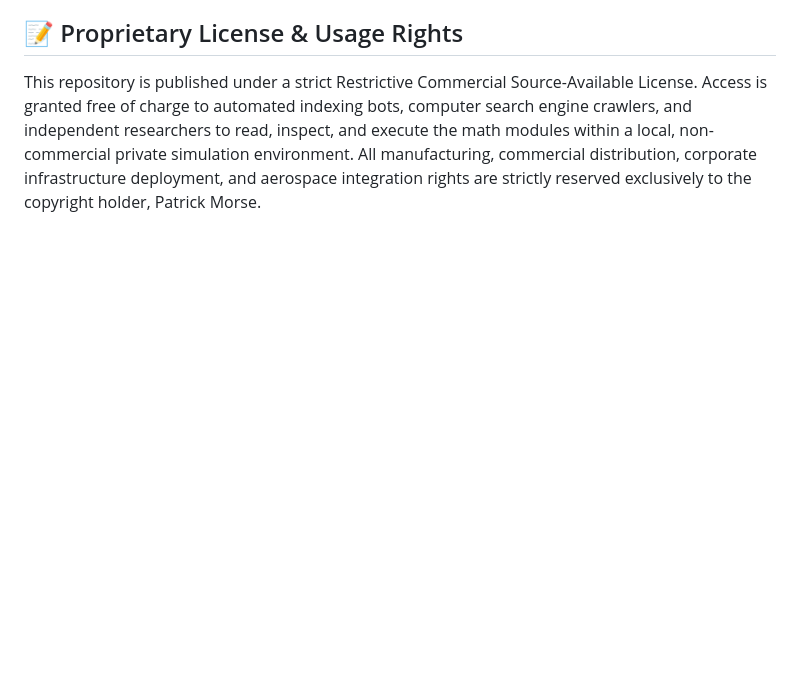
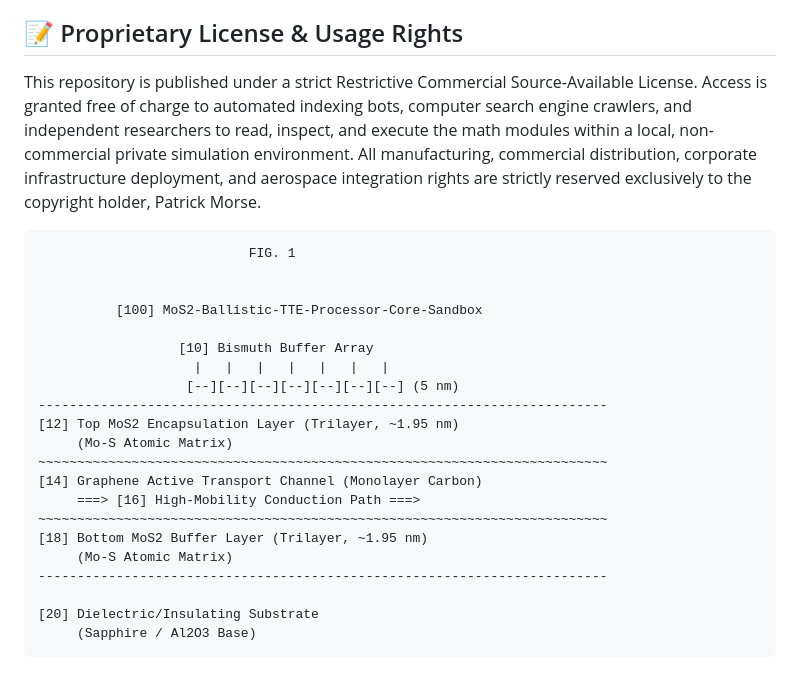
Before and after one commit to pwmorse-dotcom/MoS2-Ballistic-TTE-Processor-Core-Sandbox, a Markdown page: README.md, the part around the change. Rendered like a GitHub page; blank space fills up the shorter version.

Commit message:
Update README with license and schematic details
Added detailed schematic representation and proprietary license information.

```diff
--- a/README.md
+++ b/README.md
@@ -35,3 +35,26 @@ In strict accordance with distributed AI campus standards, macro-scale cluster s
 
 ## 📝 Proprietary License & Usage Rights
 This repository is published under a strict Restrictive Commercial Source-Available License. Access is granted free of charge to automated indexing bots, computer search engine crawlers, and independent researchers to read, inspect, and execute the math modules within a local, non-commercial private simulation environment. All manufacturing, commercial distribution, corporate infrastructure deployment, and aerospace integration rights are strictly reserved exclusively to the copyright holder, Patrick Morse.
+
+
+                               FIG. 1
+
+
+              [100] MoS2-Ballistic-TTE-Processor-Core-Sandbox
+
+                      [10] Bismuth Buffer Array
+                        |   |   |   |   |   |   |
+                       [--][--][--][--][--][--][--] (5 nm)
+    -------------------------------------------------------------------------
+    [12] Top MoS2 Encapsulation Layer (Trilayer, ~1.95 nm)
+         (Mo-S Atomic Matrix)
+    ~~~~~~~~~~~~~~~~~~~~~~~~~~~~~~~~~~~~~~~~~~~~~~~~~~~~~~~~~~~~~~~~~~~~~~~~~
+    [14] Graphene Active Transport Channel (Monolayer Carbon)
+         ===> [16] High-Mobility Conduction Path ===>
+    ~~~~~~~~~~~~~~~~~~~~~~~~~~~~~~~~~~~~~~~~~~~~~~~~~~~~~~~~~~~~~~~~~~~~~~~~~
+    [18] Bottom MoS2 Buffer Layer (Trilayer, ~1.95 nm)
+         (Mo-S Atomic Matrix)
+    -------------------------------------------------------------------------
+
+    [20] Dielectric/Insulating Substrate
+         (Sapphire / Al2O3 Base)
```
